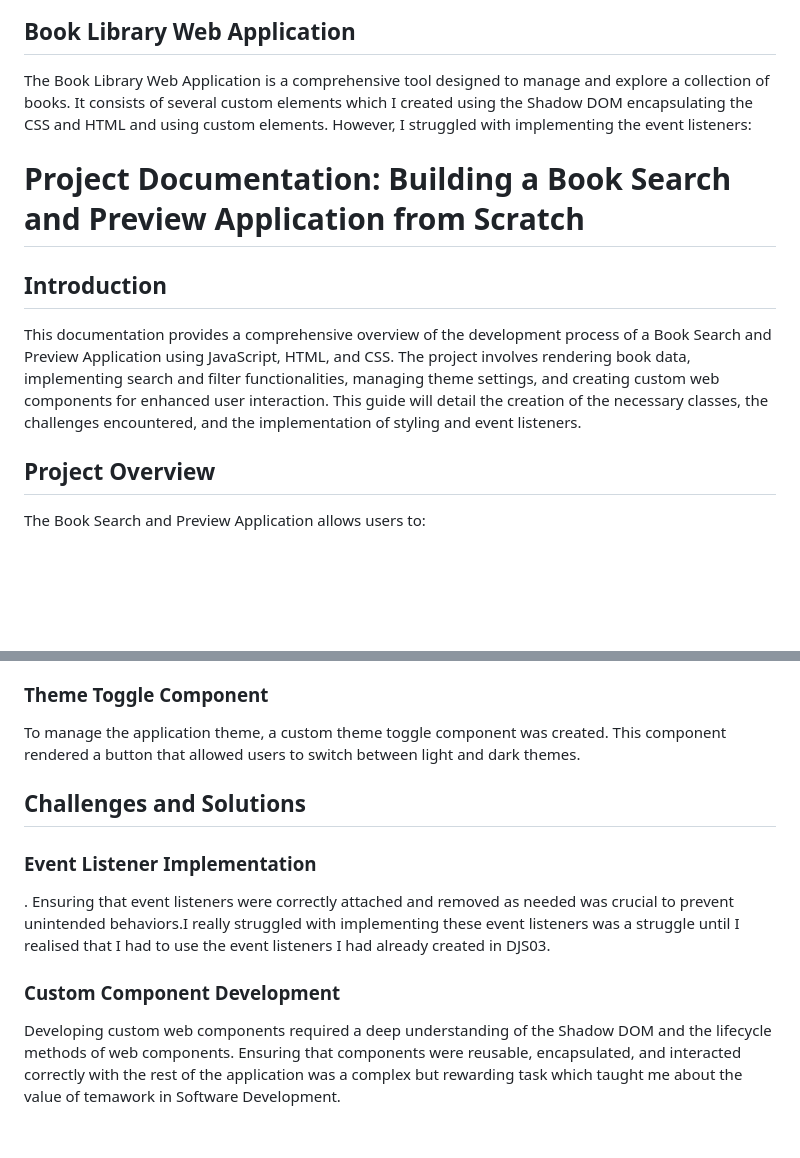
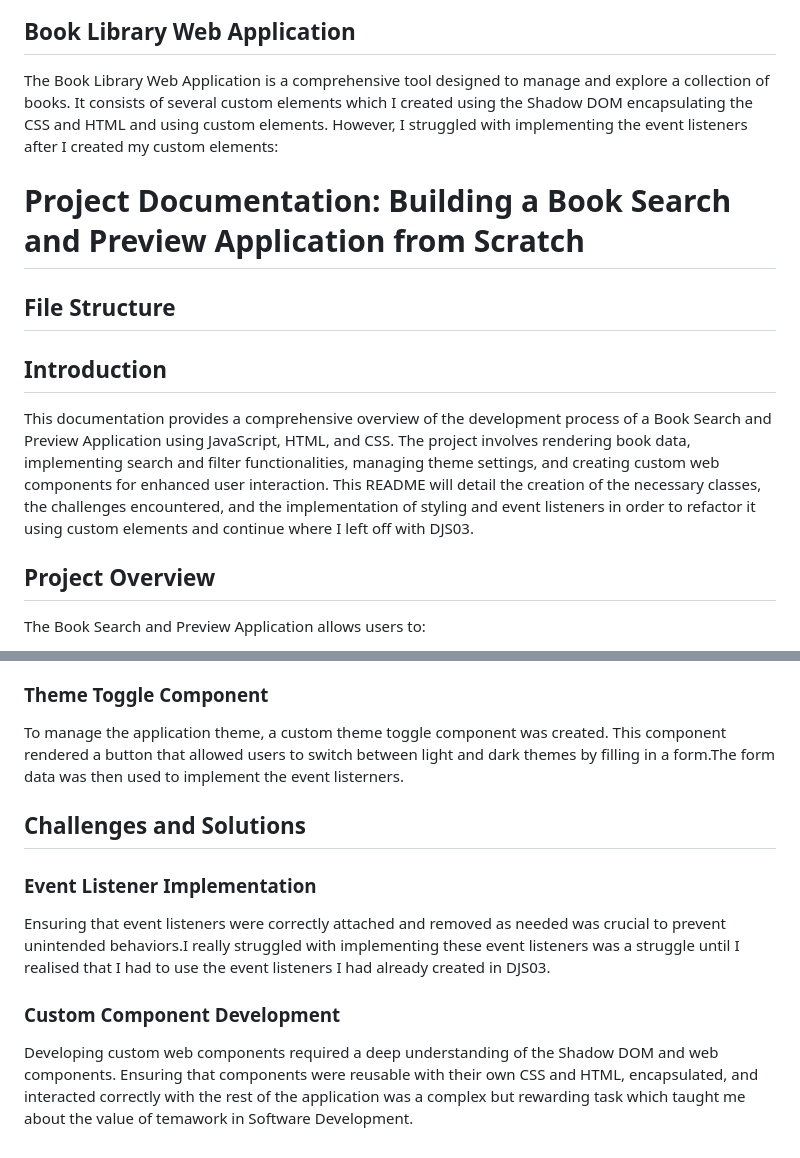
Before and after one commit to thabo4587/THALIK431_WFC-2401_GroupB_Thabo_Likotsi_-DJS04-Book-Connect-Web-Components, a Markdown page: DJS04 Web Components/README.md, 2 parts joined by grey strips. Drawn GitHub-style; blank space fills up the shorter version.

Commit message:
Updated Documentation

```diff
--- a/DJS04 Web Components/README.md
+++ b/DJS04 Web Components/README.md
@@ -8,13 +8,15 @@ The "Book Connect" project provides an opportunity for students to refine a full
 
 ## Book Library Web Application
 
-The Book Library Web Application is a comprehensive tool designed to manage and explore a collection of books. It consists of several custom elements which I created using the Shadow DOM encapsulating the CSS and HTML and using custom elements. However, I struggled with implementing the event listeners:
+The Book Library Web Application is a comprehensive tool designed to manage and explore a collection of books. It consists of several custom elements which I created using the Shadow DOM encapsulating the CSS and HTML and using custom elements. However, I struggled with implementing the event listeners after I created my custom elements:
 
 # Project Documentation: Building a Book Search and Preview Application from Scratch
 
+## File Structure
+
 ## Introduction
 
-This documentation provides a comprehensive overview of the development process of a Book Search and Preview Application using JavaScript, HTML, and CSS. The project involves rendering book data, implementing search and filter functionalities, managing theme settings, and creating custom web components for enhanced user interaction. This guide will detail the creation of the necessary classes, the challenges encountered, and the implementation of styling and event listeners.
+This documentation provides a comprehensive overview of the development process of a Book Search and Preview Application using JavaScript, HTML, and CSS. The project involves rendering book data, implementing search and filter functionalities, managing theme settings, and creating custom web components for enhanced user interaction. This README will detail the creation of the necessary classes, the challenges encountered, and the implementation of styling and event listeners in order to refactor it using custom elements and continue where I left off with DJS03.
 
 ## Project Overview
 
@@ -76,16 +78,16 @@ The rating and review component allowed users to view average ratings, read user
 
 ### Theme Toggle Component
 
-To manage the application theme, a custom theme toggle component was created. This component rendered a button that allowed users to switch between light and dark themes.
+To manage the application theme, a custom theme toggle component was created. This component rendered a button that allowed users to switch between light and dark themes by filling in a form.The form data was then used to implement the event listerners.
 
 ## Challenges and Solutions
 
 
 ### Event Listener Implementation
 
-. Ensuring that event listeners were correctly attached and removed as needed was crucial to prevent unintended behaviors.I really struggled  with implementing these event listeners was a struggle until I realised that I had to use the event listeners I had already created in DJS03.
+Ensuring that event listeners were correctly attached and removed as needed was crucial to prevent unintended behaviors.I really struggled  with implementing these event listeners was a struggle until I realised that I had to use the event listeners I had already created in DJS03.
 
 
 ### Custom Component Development
 
-Developing custom web components required a deep understanding of the Shadow DOM and the lifecycle methods of web components. Ensuring that components were reusable, encapsulated, and interacted correctly with the rest of the application was a complex but rewarding task which taught me about the value of temawork in Software Development.
+Developing custom web components required a deep understanding of the Shadow DOM and web components. Ensuring that components were reusable with their own CSS and HTML, encapsulated, and interacted correctly with the rest of the application was a complex but rewarding task which taught me about the value of temawork in Software Development.
```
